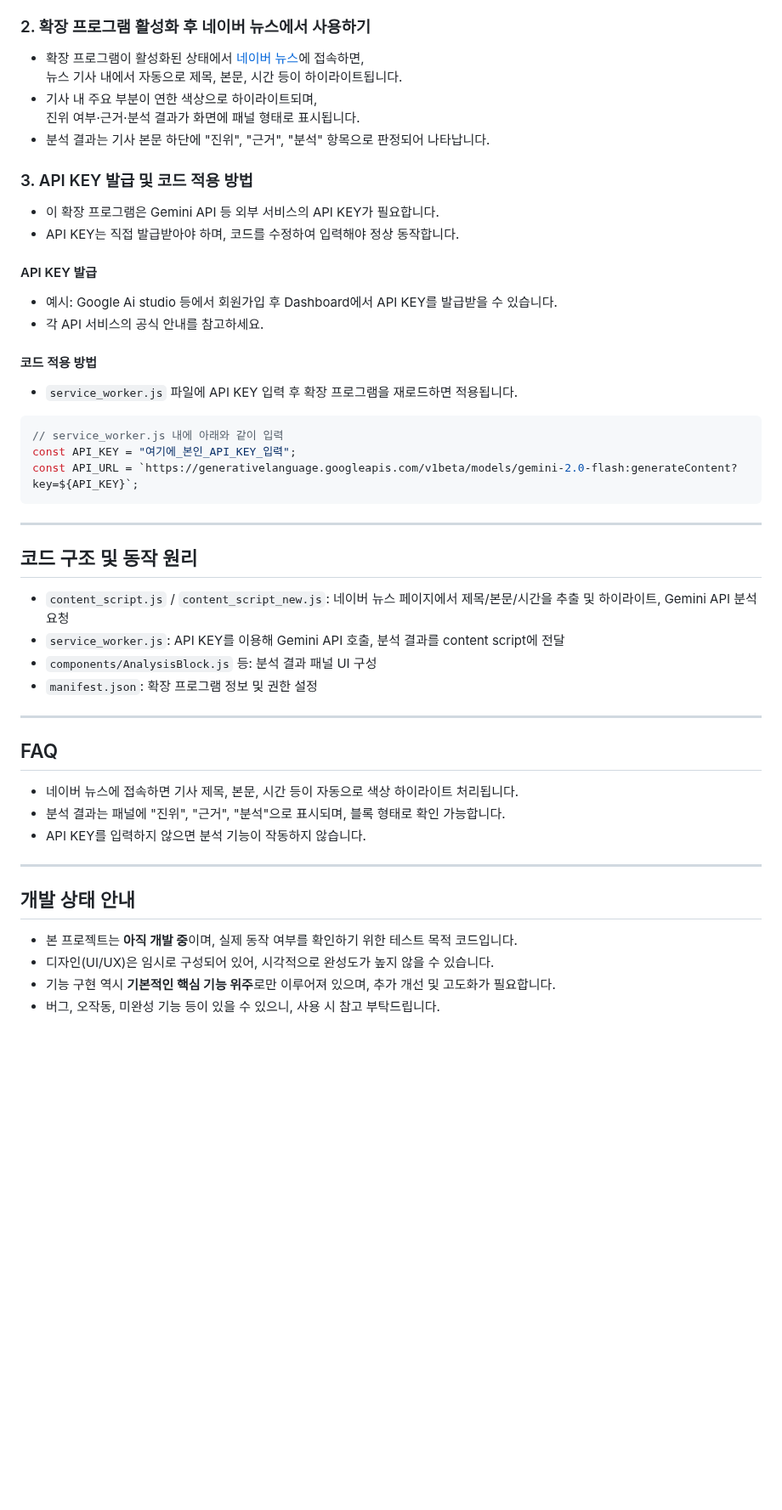
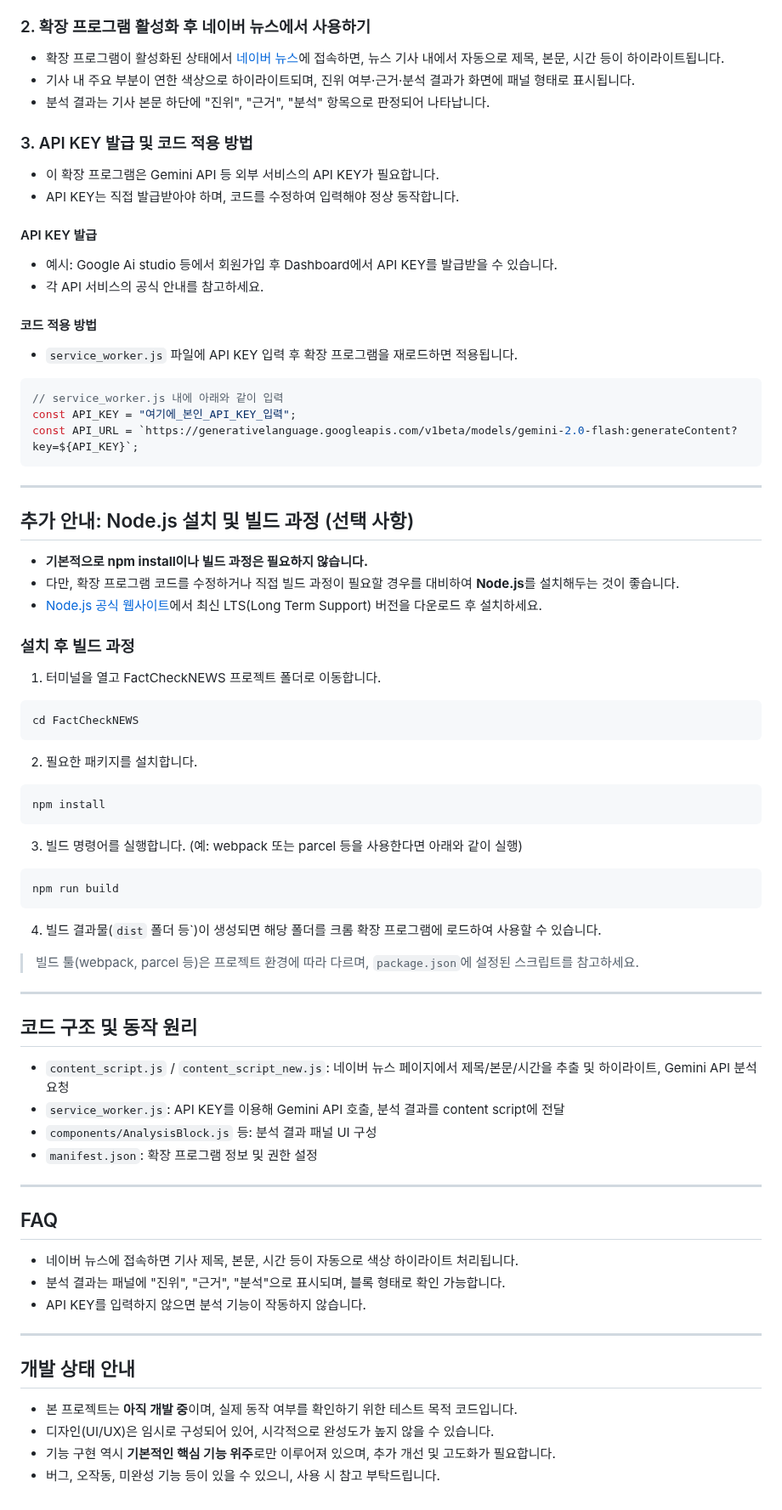
Before and after one commit to PpGgWw/FactCheckNEWS, a Markdown page: README.md, the part around one of its changes. Shown at 85% size. GitHub-like rendering; blank space fills up the shorter version.

Commit message:
Refactor README.md for clarity and consistency

````diff
--- a/README.md
+++ b/README.md
@@ -25,25 +23,25 @@ FactCheckNEWS는 **크롬 확장 프로그램**으로, 네이버 뉴스 등 주
 
 ### 2. 확장 프로그램 활성화 후 네이버 뉴스에서 사용하기
 
-- 확장 프로그램이 활성화된 상태에서 [네이버 뉴스](https://news.naver.com/)에 접속하면,
+* 확장 프로그램이 활성화된 상태에서 [네이버 뉴스](https://news.naver.com/)에 접속하면,
   뉴스 기사 내에서 자동으로 제목, 본문, 시간 등이 하이라이트됩니다.
-- 기사 내 주요 부분이 연한 색상으로 하이라이트되며,
+* 기사 내 주요 부분이 연한 색상으로 하이라이트되며,
   진위 여부·근거·분석 결과가 화면에 패널 형태로 표시됩니다.
-- 분석 결과는 기사 본문 하단에 "진위", "근거", "분석" 항목으로 판정되어 나타납니다.
+* 분석 결과는 기사 본문 하단에 "진위", "근거", "분석" 항목으로 판정되어 나타납니다.
 
 ### 3. API KEY 발급 및 코드 적용 방법
 
-- 이 확장 프로그램은 Gemini API 등 외부 서비스의 API KEY가 필요합니다.
-- API KEY는 직접 발급받아야 하며, 코드를 수정하여 입력해야 정상 동작합니다.
+* 이 확장 프로그램은 Gemini API 등 외부 서비스의 API KEY가 필요합니다.
+* API KEY는 직접 발급받아야 하며, 코드를 수정하여 입력해야 정상 동작합니다.
 
 #### API KEY 발급
 
-- 예시: Google Ai studio 등에서 회원가입 후 Dashboard에서 API KEY를 발급받을 수 있습니다.
-- 각 API 서비스의 공식 안내를 참고하세요.
+* 예시: Google Ai studio 등에서 회원가입 후 Dashboard에서 API KEY를 발급받을 수 있습니다.
+* 각 API 서비스의 공식 안내를 참고하세요.
 
 #### 코드 적용 방법
 
-- `service_worker.js` 파일에 API KEY 입력 후 확장 프로그램을 재로드하면 적용됩니다.
+* `service_worker.js` 파일에 API KEY 입력 후 확장 프로그램을 재로드하면 적용됩니다.
 
 ```javascript
 // service_worker.js 내에 아래와 같이 입력
@@ -53,26 +51,58 @@ const API_URL = `https://generativelanguage.googleapis.com/v1beta/models/gemini-
 
 ---
 
+## 추가 안내: Node.js 설치 및 빌드 과정 (선택 사항)
+
+* **기본적으로 npm install이나 빌드 과정은 필요하지 않습니다.**
+* 다만, 확장 프로그램 코드를 수정하거나 직접 빌드 과정이 필요할 경우를 대비하여 **Node.js**를 설치해두는 것이 좋습니다.
+* [Node.js 공식 웹사이트](https://nodejs.org/)에서 최신 LTS(Long Term Support) 버전을 다운로드 후 설치하세요.
+
+### 설치 후 빌드 과정
+
+1. 터미널을 열고 FactCheckNEWS 프로젝트 폴더로 이동합니다.
+
+```bash
+cd FactCheckNEWS
+```
+
+2. 필요한 패키지를 설치합니다.
+
+```bash
+npm install
+```
+
+3. 빌드 명령어를 실행합니다. (예: webpack 또는 parcel 등을 사용한다면 아래와 같이 실행)
+
+```bash
+npm run build
+```
+
+4. 빌드 결과물(`dist` 폴더 등\`)이 생성되면 해당 폴더를 크롬 확장 프로그램에 로드하여 사용할 수 있습니다.
+
+> 빌드 툴(webpack, parcel 등)은 프로젝트 환경에 따라 다르며, `package.json`에 설정된 스크립트를 참고하세요.
+
+---
+
 ## 코드 구조 및 동작 원리
 
-- `content_script.js` / `content_script_new.js`: 네이버 뉴스 페이지에서 제목/본문/시간을 추출 및 하이라이트, Gemini API 분석 요청
-- `service_worker.js`: API KEY를 이용해 Gemini API 호출, 분석 결과를 content script에 전달
-- `components/AnalysisBlock.js` 등: 분석 결과 패널 UI 구성
-- `manifest.json`: 확장 프로그램 정보 및 권한 설정
+* `content_script.js` / `content_script_new.js`: 네이버 뉴스 페이지에서 제목/본문/시간을 추출 및 하이라이트, Gemini API 분석 요청
+* `service_worker.js`: API KEY를 이용해 Gemini API 호출, 분석 결과를 content script에 전달
+* `components/AnalysisBlock.js` 등: 분석 결과 패널 UI 구성
+* `manifest.json`: 확장 프로그램 정보 및 권한 설정
 
 ---
 
 ## FAQ
 
-- 네이버 뉴스에 접속하면 기사 제목, 본문, 시간 등이 자동으로 색상 하이라이트 처리됩니다.
-- 분석 결과는 패널에 "진위", "근거", "분석"으로 표시되며, 블록 형태로 확인 가능합니다.
-- API KEY를 입력하지 않으면 분석 기능이 작동하지 않습니다.
+* 네이버 뉴스에 접속하면 기사 제목, 본문, 시간 등이 자동으로 색상 하이라이트 처리됩니다.
+* 분석 결과는 패널에 "진위", "근거", "분석"으로 표시되며, 블록 형태로 확인 가능합니다.
+* API KEY를 입력하지 않으면 분석 기능이 작동하지 않습니다.
 
 ---
 
 ## 개발 상태 안내
 
-- 본 프로젝트는 **아직 개발 중**이며, 실제 동작 여부를 확인하기 위한 테스트 목적 코드입니다.
-- 디자인(UI/UX)은 임시로 구성되어 있어, 시각적으로 완성도가 높지 않을 수 있습니다.
-- 기능 구현 역시 **기본적인 핵심 기능 위주**로만 이루어져 있으며, 추가 개선 및 고도화가 필요합니다.
-- 버그, 오작동, 미완성 기능 등이 있을 수 있으니, 사용 시 참고 부탁드립니다.
+* 본 프로젝트는 **아직 개발 중**이며, 실제 동작 여부를 확인하기 위한 테스트 목적 코드입니다.
+* 디자인(UI/UX)은 임시로 구성되어 있어, 시각적으로 완성도가 높지 않을 수 있습니다.
+* 기능 구현 역시 **기본적인 핵심 기능 위주**로만 이루어져 있으며, 추가 개선 및 고도화가 필요합니다.
+* 버그, 오작동, 미완성 기능 등이 있을 수 있으니, 사용 시 참고 부탁드립니다.
````
Also changed, not shown: other parts of README.md (+3 -5 lines).
